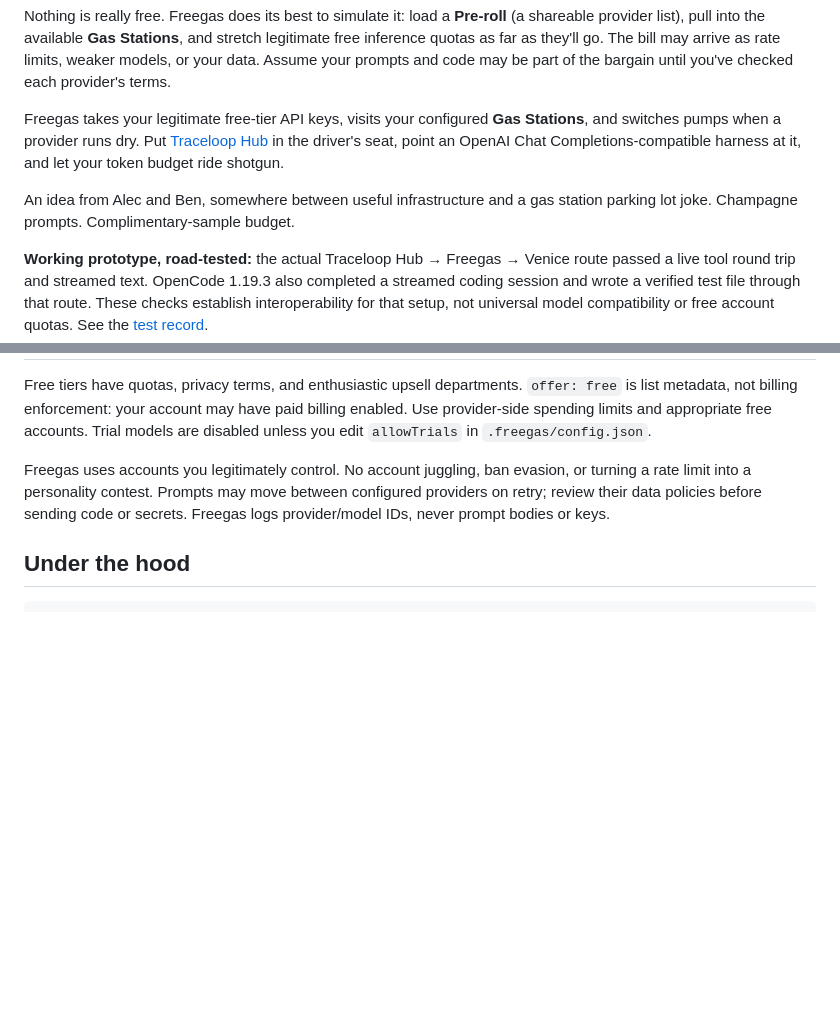
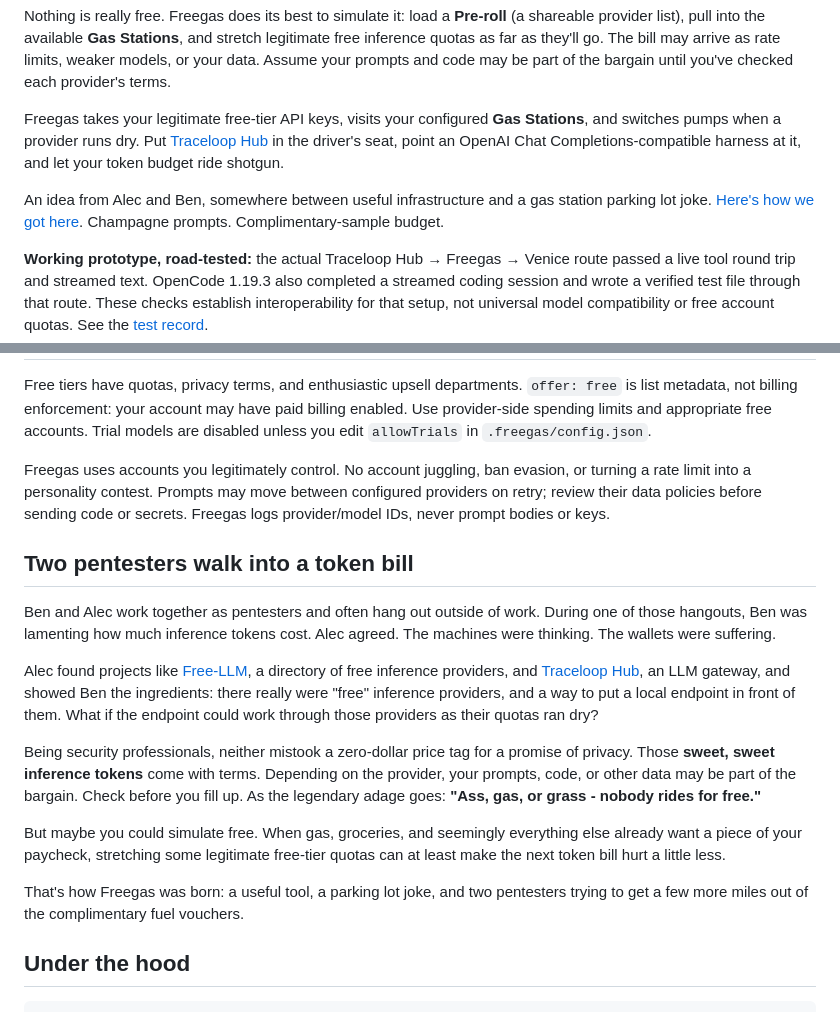
Before and after one commit to rainmana/freegas, a Markdown page: README.md, 2 parts joined by grey strips. Rendered like a GitHub page; blank space fills up the shorter version.

Commit message:
docs: tell the Freegas origin story

````diff
--- a/README.md
+++ b/README.md
@@ -8,7 +8,7 @@ Nothing is really free. Freegas does its best to simulate it: load a **Pre-roll*
 
 Freegas takes your legitimate free-tier API keys, visits your configured **Gas Stations**, and switches pumps when a provider runs dry. Put [Traceloop Hub](https://github.com/traceloop/hub) in the driver's seat, point an OpenAI Chat Completions-compatible harness at it, and let your token budget ride shotgun.
 
-An idea from Alec and Ben, somewhere between useful infrastructure and a gas station parking lot joke. Champagne prompts. Complimentary-sample budget.
+An idea from Alec and Ben, somewhere between useful infrastructure and a gas station parking lot joke. [Here's how we got here](#two-pentesters-walk-into-a-token-bill). Champagne prompts. Complimentary-sample budget.
 
 **Working prototype, road-tested:** the actual Traceloop Hub → Freegas → Venice route passed a live tool round trip and streamed text. OpenCode 1.19.3 also completed a streamed coding session and wrote a verified test file through that route. These checks establish interoperability for that setup, not universal model compatibility or free account quotas. See the [test record](docs/verification.md).
 
@@ -107,6 +107,18 @@ Free tiers have quotas, privacy terms, and enthusiastic upsell departments. `off
 
 Freegas uses accounts you legitimately control. No account juggling, ban evasion, or turning a rate limit into a personality contest. Prompts may move between configured providers on retry; review their data policies before sending code or secrets. Freegas logs provider/model IDs, never prompt bodies or keys.
 
+## Two pentesters walk into a token bill
+
+Ben and Alec work together as pentesters and often hang out outside of work. During one of those hangouts, Ben was lamenting how much inference tokens cost. Alec agreed. The machines were thinking. The wallets were suffering.
+
+Alec found projects like [Free-LLM](https://github.com/nejib1/Free-LLM), a directory of free inference providers, and [Traceloop Hub](https://github.com/traceloop/hub), an LLM gateway, and showed Ben the ingredients: there really were "free" inference providers, and a way to put a local endpoint in front of them. What if the endpoint could work through those providers as their quotas ran dry?
+
+Being security professionals, neither mistook a zero-dollar price tag for a promise of privacy. Those **sweet, sweet inference tokens** come with terms. Depending on the provider, your prompts, code, or other data may be part of the bargain. Check before you fill up. As the legendary adage goes: **"Ass, gas, or grass - nobody rides for free."**
+
+But maybe you could simulate free. When gas, groceries, and seemingly everything else already want a piece of your paycheck, stretching some legitimate free-tier quotas can at least make the next token bill hurt a little less.
+
+That's how Freegas was born: a useful tool, a parking lot joke, and two pentesters trying to get a few more miles out of the complimentary fuel vouchers.
+
 ## Under the hood
 
 ```sh
````
